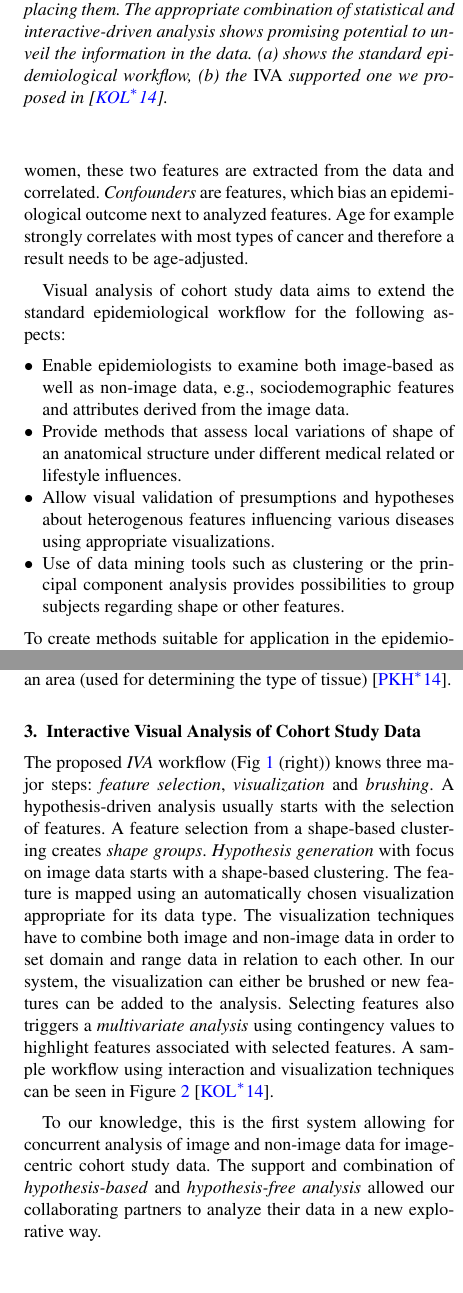
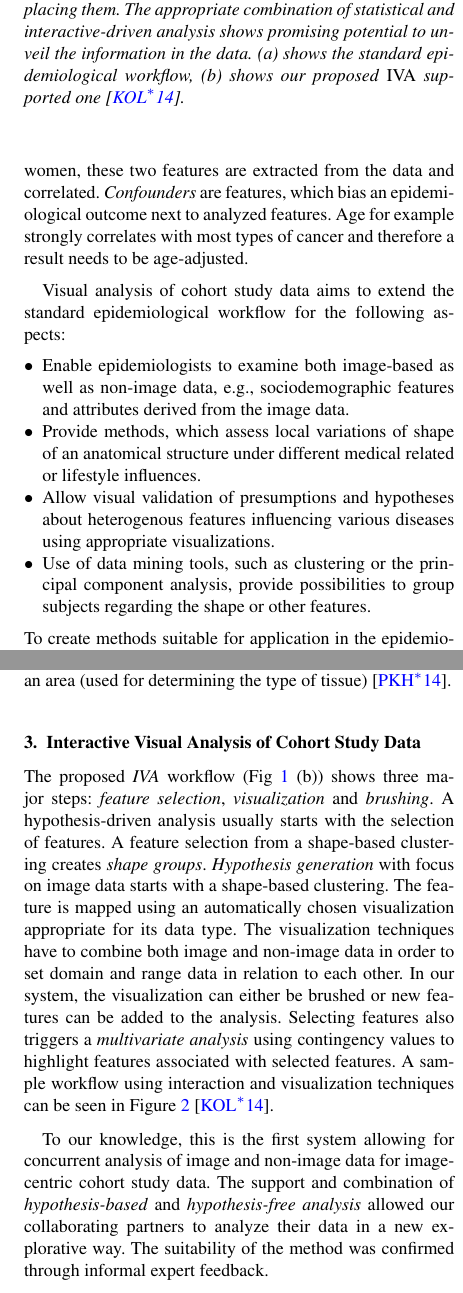
Before and after one commit to Powernap/Medical-Price-Application, a LaTeX document (draft.tex, which reads draft.inc): two parts of the columns of pages 2 and 3 of 4, joined at a grey line, cut so that both start at the same text, the shorter picture padded with empty space. Compiled offline with pdfLaTeX.

Commit message:
revision of Kai

```diff
--- a/draft.inc
+++ b/draft.inc
@@ -108,9 +108,9 @@ Age for example strongly correlates with most types of cancer and therefore a re
 Visual analysis of cohort study data aims to extend the standard epidemiological workflow for the following aspects:
 \begin{itemize}
 	\item Enable epidemiologists to examine both image-based as well as non-image data, e.g., sociodemographic features and attributes derived from the image data.
-	\item Provide methods that assess local variations of shape of an anatomical structure under different medical related or lifestyle influences.
+	\item Provide methods, which assess local variations of shape of an anatomical structure under different medical related or lifestyle influences.
 	\item Allow visual validation of presumptions and hypotheses about heterogenous features influencing various diseases using appropriate visualizations.
-	\item Use of data mining tools such as clustering or the principal component analysis provides possibilities to group subjects regarding shape or other features.
+	\item Use of data mining tools, such as clustering or the principal component analysis, provide possibilities to group subjects regarding the shape or other features.
 \end{itemize}
 %
 To create methods suitable for application in the epidemiological context, it is essential to understand how epidemiologists work.
@@ -122,7 +122,7 @@ This workflow is briefly described in the following section.
 \begin{figure}[!t]
  \centering
  \includegraphics[width=3.0in]{figures/workflow_comparison}
- \caption{Interactive Visual Analysis (\emph{IVA}) tools complement parts of the epidemiological workflow instead of replacing them. The appropriate combination of statistical and interactive-driven analysis shows promising potential to unveil the information in the data. (a) shows the standard epidemiological workflow, (b) the \emph{IVA} supported one we proposed in \cite{Klemm2014VIS}.}
+ \caption{Interactive Visual Analysis (\emph{IVA}) tools complement parts of the epidemiological workflow instead of replacing them. The appropriate combination of statistical and interactive-driven analysis shows promising potential to unveil the information in the data. (a) shows the standard epidemiological workflow, (b) shows our proposed \emph{IVA} supported one \cite{Klemm2014VIS}.}
   \label{fig:workflowcomparison}
 \end{figure}
 %
@@ -247,7 +247,7 @@ Morphometric information from landmarks comprises thickness, diameter or length
 
 \section{Interactive Visual Analysis of Cohort Study Data}
 
-The proposed \emph{IVA} workflow (Fig~\ref{fig:workflowcomparison} (right)) knows three major steps: \emph{feature selection}, \emph{visualization} and \emph{brushing}.
+The proposed \emph{IVA} workflow (Fig~\ref{fig:workflowcomparison} (b)) shows three major steps: \emph{feature selection}, \emph{visualization} and \emph{brushing}.
 %
 A hypothesis-driven analysis usually starts with the selection of features.
 %
@@ -278,6 +278,8 @@ A sample workflow using interaction and visualization techniques can be seen in
 To our knowledge, this is the first system allowing for concurrent analysis of image and non-image data for image-centric cohort study data.
 %%
 The support and combination of \emph{hypothesis-based} and \emph{hypothesis-free analysis} allowed our collaborating partners to analyze their data in a new explorative way.
+%%
+The suitability of the method was confirmed through informal expert feedback.
 
 \noindent \textbf{Visualization and Analysis of Organ Shape Variability}.
 \emph{Hypothesis generation} based on organ shape is triggered by suggesting interesting feature correlations.
```
Also changed, not shown: draft.tex (+1 -1 lines), draft.inc (14 more changed lines).
